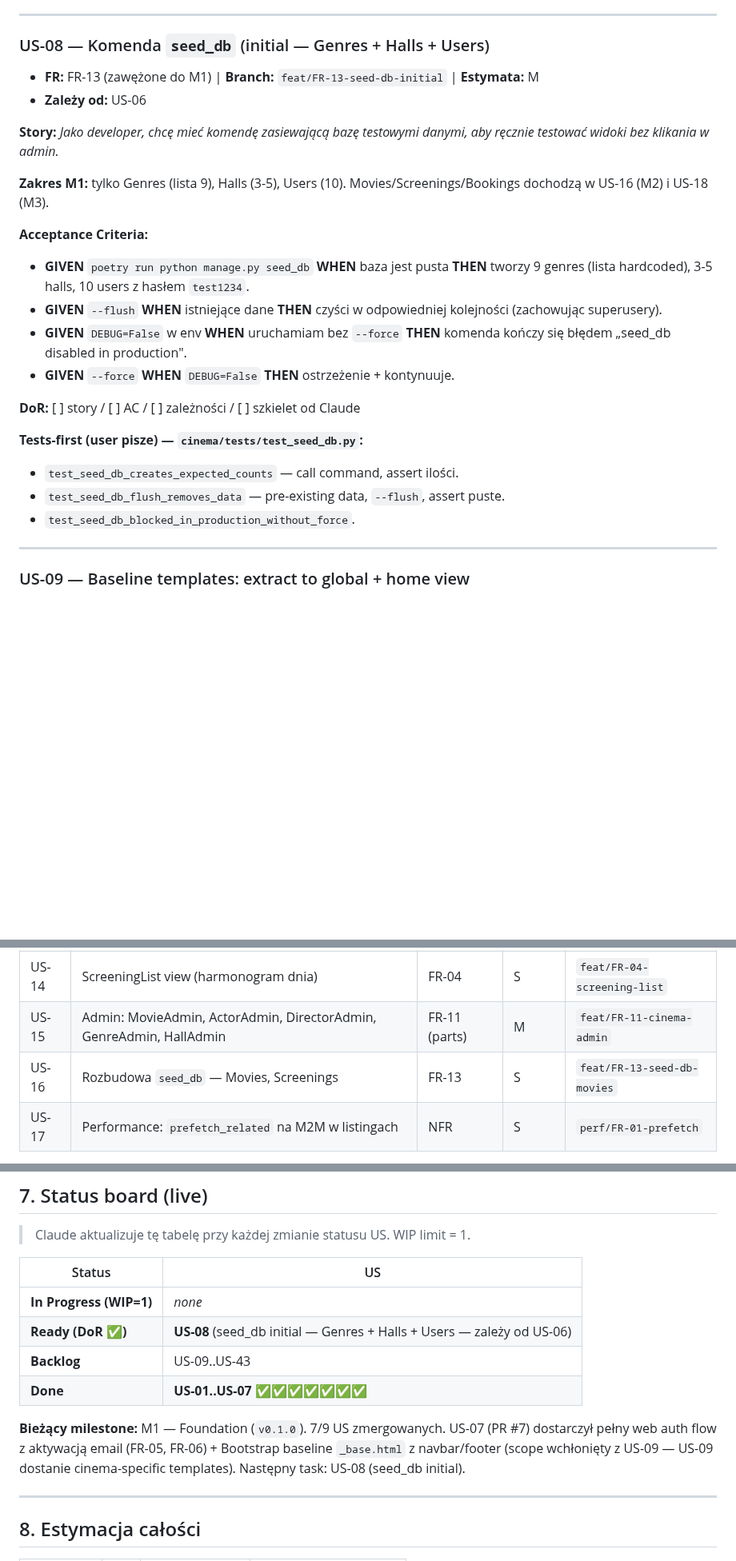
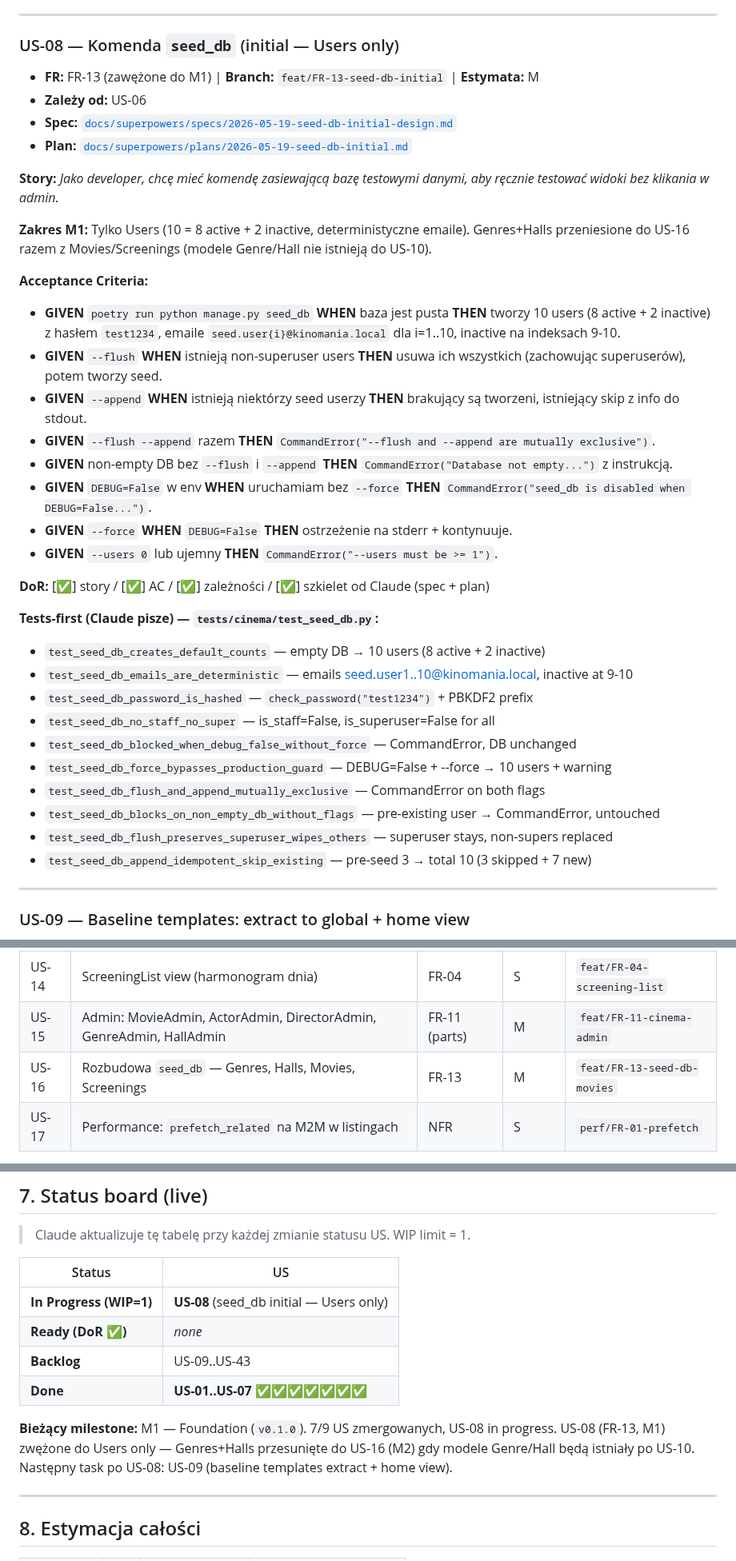
Before and after one commit to bgozlinski/cinema-booking-system, a Markdown page: .Claude/backlog.md, 3 parts joined by grey strips. Shown at 80% size. Drawn GitHub-style; blank space fills up the shorter version.

Commit message:
docs(infra): scope US-08 to users-only, push genres/halls to US-16

```diff
--- a/.Claude/backlog.md
+++ b/.Claude/backlog.md
@@ -206,27 +206,40 @@ T-shirt sizes: **S** (~2h), **M** (~0.5 dnia), **L** (~1 dzień), **XL** (~2 dni
 
 ---
 
-### US-08 — Komenda `seed_db` (initial — Genres + Halls + Users)
+### US-08 — Komenda `seed_db` (initial — Users only)
 - **FR:** FR-13 (zawężone do M1) | **Branch:** `feat/FR-13-seed-db-initial` | **Estymata:** M
 - **Zależy od:** US-06
+- **Spec:** [`docs/superpowers/specs/2026-05-19-seed-db-initial-design.md`](../docs/superpowers/specs/2026-05-19-seed-db-initial-design.md)
+- **Plan:** [`docs/superpowers/plans/2026-05-19-seed-db-initial.md`](../docs/superpowers/plans/2026-05-19-seed-db-initial.md)
 
 **Story:**
 *Jako developer, chcę mieć komendę zasiewającą bazę testowymi danymi, aby ręcznie testować widoki bez klikania w admin.*
 
-**Zakres M1:** tylko Genres (lista 9), Halls (3-5), Users (10). Movies/Screenings/Bookings dochodzą w US-16 (M2) i US-18 (M3).
+**Zakres M1:** Tylko Users (10 = 8 active + 2 inactive, deterministyczne emaile). Genres+Halls przeniesione do US-16 razem z Movies/Screenings (modele Genre/Hall nie istnieją do US-10).
 
 **Acceptance Criteria:**
-- **GIVEN** `poetry run python manage.py seed_db` **WHEN** baza jest pusta **THEN** tworzy 9 genres (lista hardcoded), 3-5 halls, 10 users z hasłem `test1234`.
-- **GIVEN** `--flush` **WHEN** istniejące dane **THEN** czyści w odpowiedniej kolejności (zachowując superusery).
-- **GIVEN** `DEBUG=False` w env **WHEN** uruchamiam bez `--force` **THEN** komenda kończy się błędem „seed_db disabled in production".
-- **GIVEN** `--force` **WHEN** `DEBUG=False` **THEN** ostrzeżenie + kontynuuje.
+- **GIVEN** `poetry run python manage.py seed_db` **WHEN** baza jest pusta **THEN** tworzy 10 users (8 active + 2 inactive) z hasłem `test1234`, emaile `seed.user{i}@kinomania.local` dla i=1..10, inactive na indeksach 9-10.
+- **GIVEN** `--flush` **WHEN** istnieją non-superuser users **THEN** usuwa ich wszystkich (zachowując superuserów), potem tworzy seed.
+- **GIVEN** `--append` **WHEN** istnieją niektórzy seed userzy **THEN** brakujący są tworzeni, istniejący skip z info do stdout.
+- **GIVEN** `--flush --append` razem **THEN** `CommandError("--flush and --append are mutually exclusive")`.
+- **GIVEN** non-empty DB bez `--flush` i `--append` **THEN** `CommandError("Database not empty...")` z instrukcją.
+- **GIVEN** `DEBUG=False` w env **WHEN** uruchamiam bez `--force` **THEN** `CommandError("seed_db is disabled when DEBUG=False...")`.
+- **GIVEN** `--force` **WHEN** `DEBUG=False` **THEN** ostrzeżenie na stderr + kontynuuje.
+- **GIVEN** `--users 0` lub ujemny **THEN** `CommandError("--users must be >= 1")`.
 
-**DoR:** [ ] story / [ ] AC / [ ] zależności / [ ] szkielet od Claude
+**DoR:** [✅] story / [✅] AC / [✅] zależności / [✅] szkielet od Claude (spec + plan)
 
-**Tests-first (user pisze) — `cinema/tests/test_seed_db.py`:**
-- `test_seed_db_creates_expected_counts` — call command, assert ilości.
-- `test_seed_db_flush_removes_data` — pre-existing data, `--flush`, assert puste.
-- `test_seed_db_blocked_in_production_without_force`.
+**Tests-first (Claude pisze) — `tests/cinema/test_seed_db.py`:**
+- `test_seed_db_creates_default_counts` — empty DB → 10 users (8 active + 2 inactive)
+- `test_seed_db_emails_are_deterministic` — emails seed.user1..10@kinomania.local, inactive at 9-10
+- `test_seed_db_password_is_hashed` — `check_password("test1234")` + PBKDF2 prefix
+- `test_seed_db_no_staff_no_super` — is_staff=False, is_superuser=False for all
+- `test_seed_db_blocked_when_debug_false_without_force` — CommandError, DB unchanged
+- `test_seed_db_force_bypasses_production_guard` — DEBUG=False + --force → 10 users + warning
+- `test_seed_db_flush_and_append_mutually_exclusive` — CommandError on both flags
+- `test_seed_db_blocks_on_non_empty_db_without_flags` — pre-existing user → CommandError, untouched
+- `test_seed_db_flush_preserves_superuser_wipes_others` — superuser stays, non-supers replaced
+- `test_seed_db_append_idempotent_skip_existing` — pre-seed 3 → total 10 (3 skipped + 7 new)
 
 ---
 
@@ -266,7 +279,7 @@ T-shirt sizes: **S** (~2h), **M** (~0.5 dnia), **L** (~1 dzień), **XL** (~2 dni
 | US-13 | MovieDetail view + szablon (z embedded YouTube) | FR-03 | M | `feat/FR-03-movie-detail` |
 | US-14 | ScreeningList view (harmonogram dnia) | FR-04 | S | `feat/FR-04-screening-list` |
 | US-15 | Admin: MovieAdmin, ActorAdmin, DirectorAdmin, GenreAdmin, HallAdmin | FR-11 (parts) | M | `feat/FR-11-cinema-admin` |
-| US-16 | Rozbudowa `seed_db` — Movies, Screenings | FR-13 | S | `feat/FR-13-seed-db-movies` |
+| US-16 | Rozbudowa `seed_db` — Genres, Halls, Movies, Screenings | FR-13 | M | `feat/FR-13-seed-db-movies` |
 | US-17 | Performance: `prefetch_related` na M2M w listingach | NFR | S | `perf/FR-01-prefetch` |
 
 > Pełne karty US-10..US-17 zostaną rozpisane przy planowaniu M2 (po release `v0.1.0`).
@@ -346,12 +359,12 @@ T-shirt sizes: **S** (~2h), **M** (~0.5 dnia), **L** (~1 dzień), **XL** (~2 dni
 
 | Status | US |
 |---|---|
-| **In Progress (WIP=1)** | _none_ |
-| **Ready (DoR ✅)** | **US-08** (seed_db initial — Genres + Halls + Users — zależy od US-06) |
+| **In Progress (WIP=1)** | **US-08** (seed_db initial — Users only) |
+| **Ready (DoR ✅)** | _none_ |
 | **Backlog** | US-09..US-43 |
 | **Done** | **US-01..US-07** ✅✅✅✅✅✅✅ |
 
-**Bieżący milestone:** M1 — Foundation (`v0.1.0`). 7/9 US zmergowanych. US-07 (PR #7) dostarczył pełny web auth flow z aktywacją email (FR-05, FR-06) + Bootstrap baseline `_base.html` z navbar/footer (scope wchłonięty z US-09 — US-09 dostanie cinema-specific templates). Następny task: US-08 (seed_db initial).
+**Bieżący milestone:** M1 — Foundation (`v0.1.0`). 7/9 US zmergowanych, US-08 in progress. US-08 (FR-13, M1) zwężone do Users only — Genres+Halls przesunięte do US-16 (M2) gdy modele Genre/Hall będą istniały po US-10. Następny task po US-08: US-09 (baseline templates extract + home view).
 
 ---
 
```
Also changed, not shown: .Claude/KinoMania_wymagania_funkcjonalne.md (+7 -1 lines), 1 other file.
